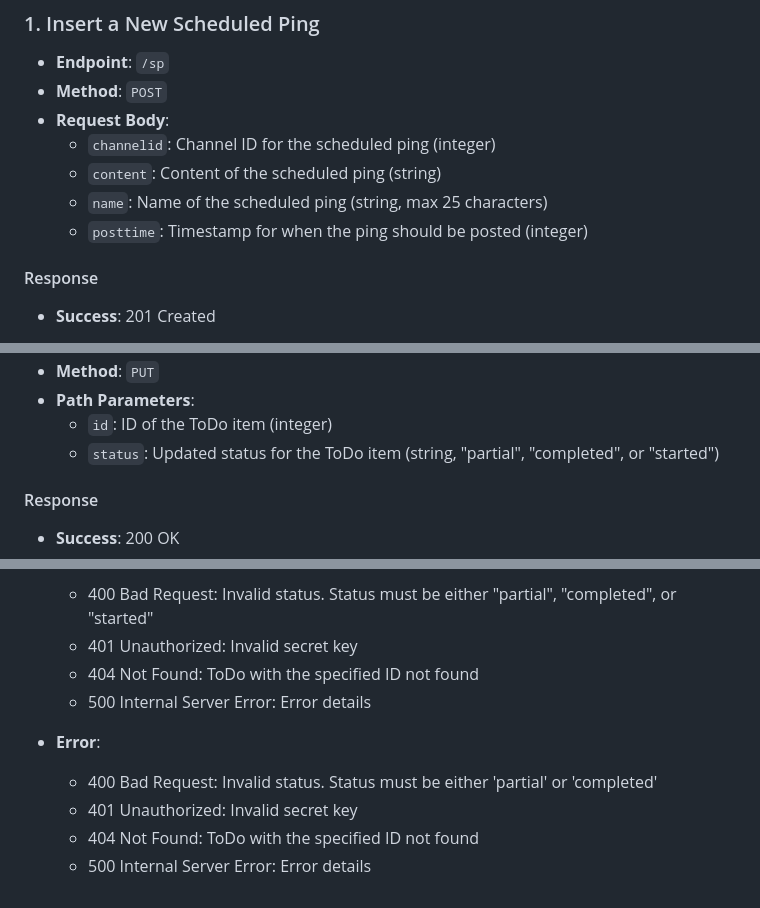
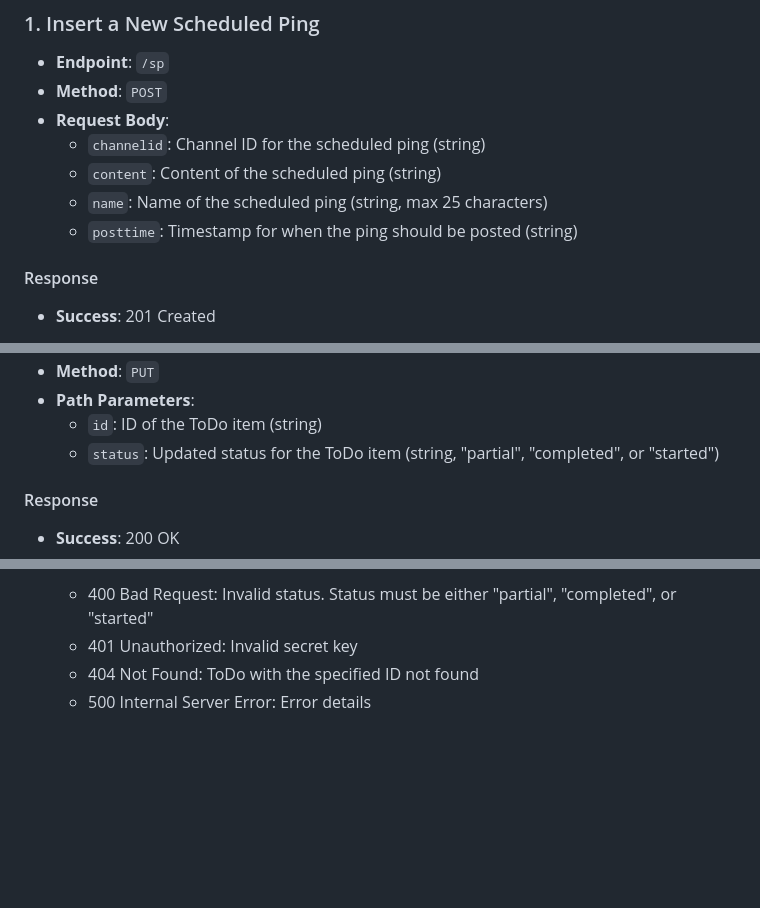
Before and after one commit to leothewolf/storage, a Markdown page: cmx/dapi.md, 3 parts joined by grey strips. GitHub-like rendering; blank space fills up the shorter version.

```diff
--- a/cmx/dapi.md
+++ b/cmx/dapi.md
@@ -12,10 +12,10 @@ To access the API endpoints securely, you need to include the secret key in the
 - **Endpoint**: `/sp`
 - **Method**: `POST`
 - **Request Body**:
-  - `channelid`: Channel ID for the scheduled ping (integer)
+  - `channelid`: Channel ID for the scheduled ping (string)
   - `content`: Content of the scheduled ping (string)
   - `name`: Name of the scheduled ping (string, max 25 characters)
-  - `posttime`: Timestamp for when the ping should be posted (integer)
+  - `posttime`: Timestamp for when the ping should be posted (string)
 
 #### Response
 
@@ -167,6 +167,6 @@ To access the API endpoints securely, you need to include the secret key in the
 - **Method**: `PUT`
 - **Path Parameters**:
-  - `id`: ID of the ToDo item (integer)
+  - `id`: ID of the ToDo item (string)
   - `status`: Updated status for the ToDo item (string, "partial", "completed", or "started")
 
 #### Response
@@ -179,9 +179,3 @@ To access the API endpoints securely, you need to include the secret key in the
   - 401 Unauthorized: Invalid secret key
   - 404 Not Found: ToDo with the specified ID not found
   - 500 Internal Server Error: Error details
-
-- **Error**:
-  - 400 Bad Request: Invalid status. Status must be either 'partial' or 'completed'
-  - 401 Unauthorized: Invalid secret key
-  - 404 Not Found: ToDo with the specified ID not found
-  - 500 Internal Server Error: Error details
```
Also changed, not shown: other parts of cmx/dapi.md (+6 -6 lines).
